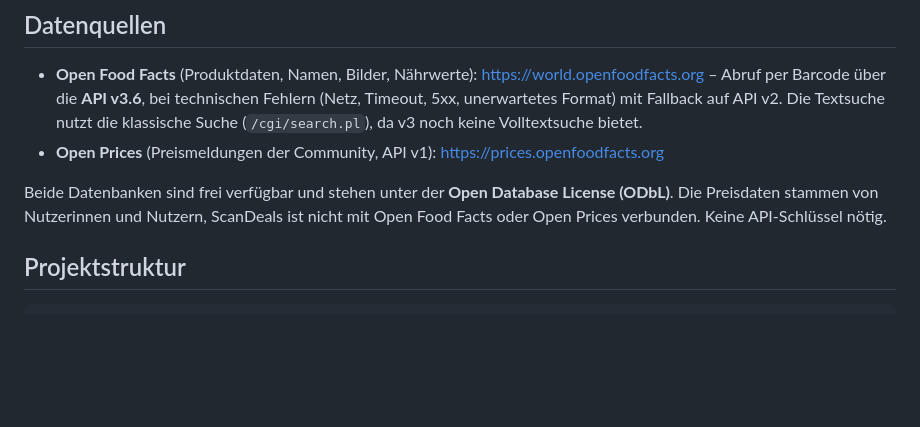
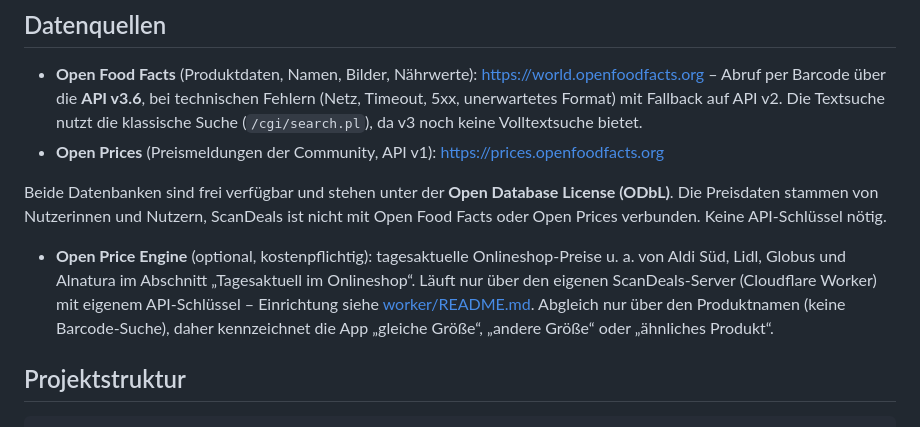
Before and after one commit to YsfBzn0301/ScanDeals, a Markdown page: README.md, the part around the change. GitHub-like rendering; blank space fills up the shorter version.

Commit message:
Tagespreise aus Onlineshops über Open Price Engine
- Worker: /prices fragt Aldi Süd, Lidl, Globus, Alnatura parallel ab,
  normalisiert tolerant, gleicht per Name ab und cached 6 h;
  /prices/stores für die Einrichtung, /health meldet features
- /prices nur für erlaubte Origins (außer Debug-Modus)
- App: Abschnitt „Tagesaktuell im Onlineshop“ mit Größen-Hinweisen,
  Zeile im Bestpreis-Feld, Status-Chips in den Einstellungen
- Service-Worker-Cache scandeals-v7

Co-Authored-By: Claude Opus 5.5 <noreply@anthropic.com>
Claude-Session: https://claude.ai/code/session_01MjuaZDMhwdHkagVce5robx

```diff
--- a/README.md
+++ b/README.md
@@ -46,6 +46,8 @@ Im Sucher lässt sich zwischen drei Erkennungsmodi wählen:
 - **Open Prices** (Preismeldungen der Community, API v1): https://prices.openfoodfacts.org
 
 Beide Datenbanken sind frei verfügbar und stehen unter der **Open Database License (ODbL)**. Die Preisdaten stammen von Nutzerinnen und Nutzern, ScanDeals ist nicht mit Open Food Facts oder Open Prices verbunden. Keine API-Schlüssel nötig.
+
+- **Open Price Engine** (optional, kostenpflichtig): tagesaktuelle Onlineshop-Preise u. a. von Aldi Süd, Lidl, Globus und Alnatura im Abschnitt „Tagesaktuell im Onlineshop“. Läuft nur über den eigenen ScanDeals-Server (Cloudflare Worker) mit eigenem API-Schlüssel – Einrichtung siehe [worker/README.md](./worker/README.md). Abgleich nur über den Produktnamen (keine Barcode-Suche), daher kennzeichnet die App „gleiche Größe“, „andere Größe“ oder „ähnliches Produkt“.
 
 ## Projektstruktur
 
```
